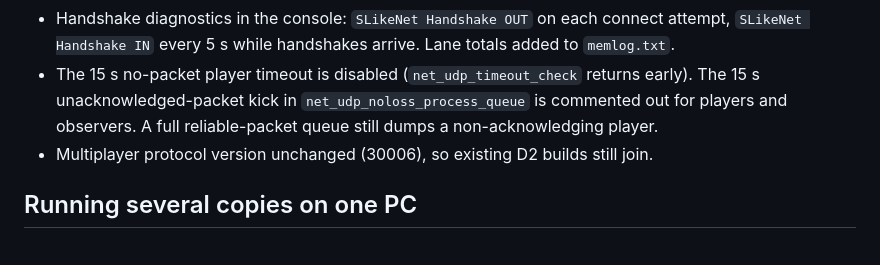
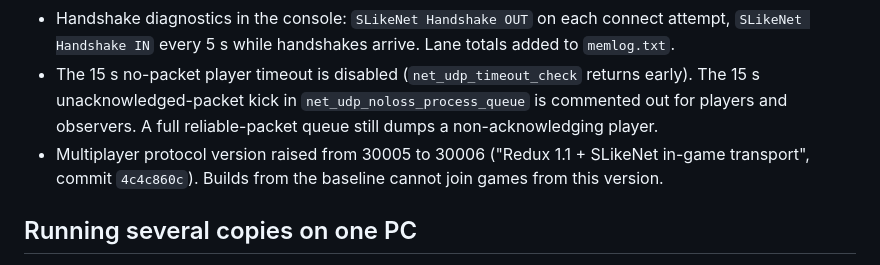
Before and after one commit to rethinkalot/D2x-Slikenet, a Markdown page: CHANGELOG.md, the part around the change. GitHub-like rendering.

Commit message:
Fix protocol version note in CHANGELOG
Version went from 30005 to 30006, so baseline builds cannot join.

Co-Authored-By: Claude Sonnet 5.5 <noreply@anthropic.com>

```diff
--- a/CHANGELOG.md
+++ b/CHANGELOG.md
@@ -12,7 +12,7 @@ Everything since the clean baseline (tag `D2-SlikeNet-clean-baseline`, 2026-10-1
 - HUD link status at match start: "SLikeNet Peer Link Success" or "SLikeNet Peer Link Failure" per player.
 - Handshake diagnostics in the console: `SLikeNet Handshake OUT` on each connect attempt, `SLikeNet Handshake IN` every 5 s while handshakes arrive. Lane totals added to `memlog.txt`.
 - The 15 s no-packet player timeout is disabled (`net_udp_timeout_check` returns early). The 15 s unacknowledged-packet kick in `net_udp_noloss_process_queue` is commented out for players and observers. A full reliable-packet queue still dumps a non-acknowledging player.
-- Multiplayer protocol version unchanged (30006), so existing D2 builds still join.
+- Multiplayer protocol version raised from 30005 to 30006 ("Redux 1.1 + SLikeNet in-game transport", commit `4c4c860c`). Builds from the baseline cannot join games from this version.
 
 ## Running several copies on one PC
 
```
